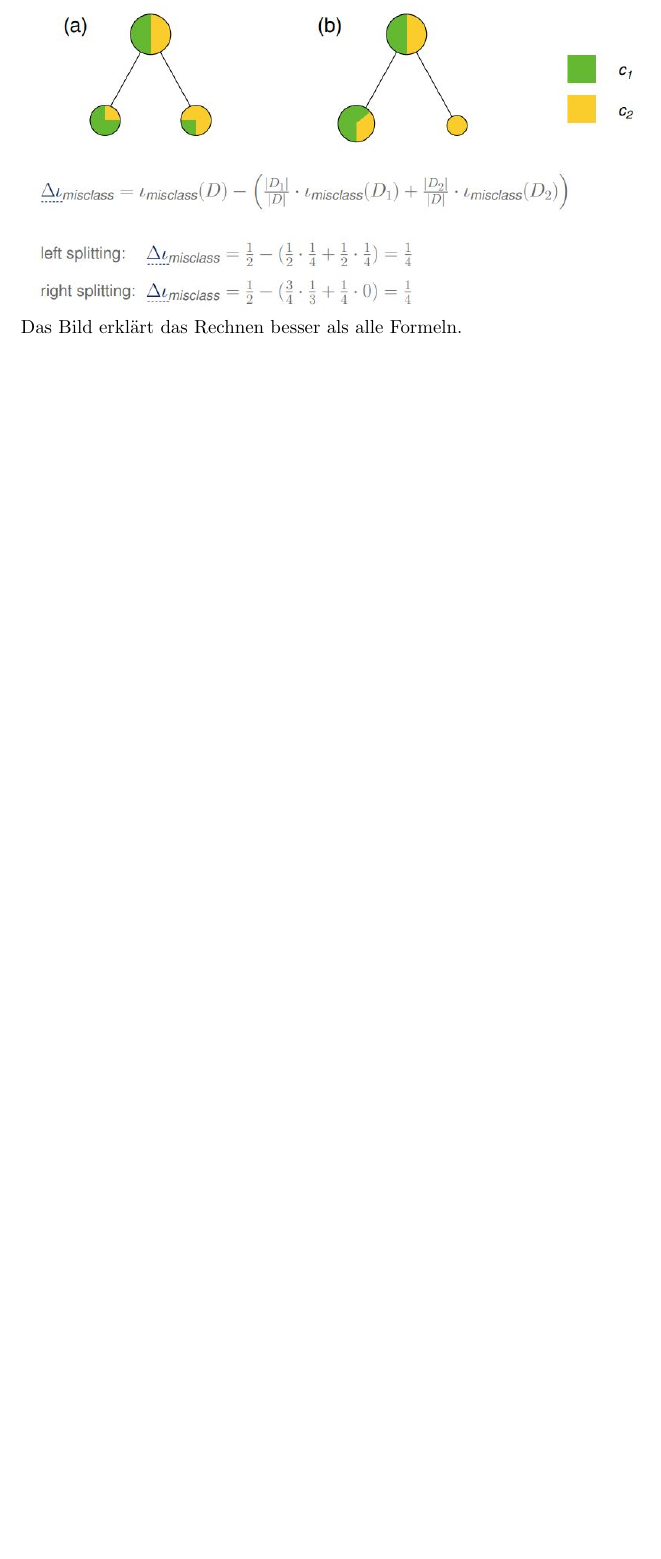
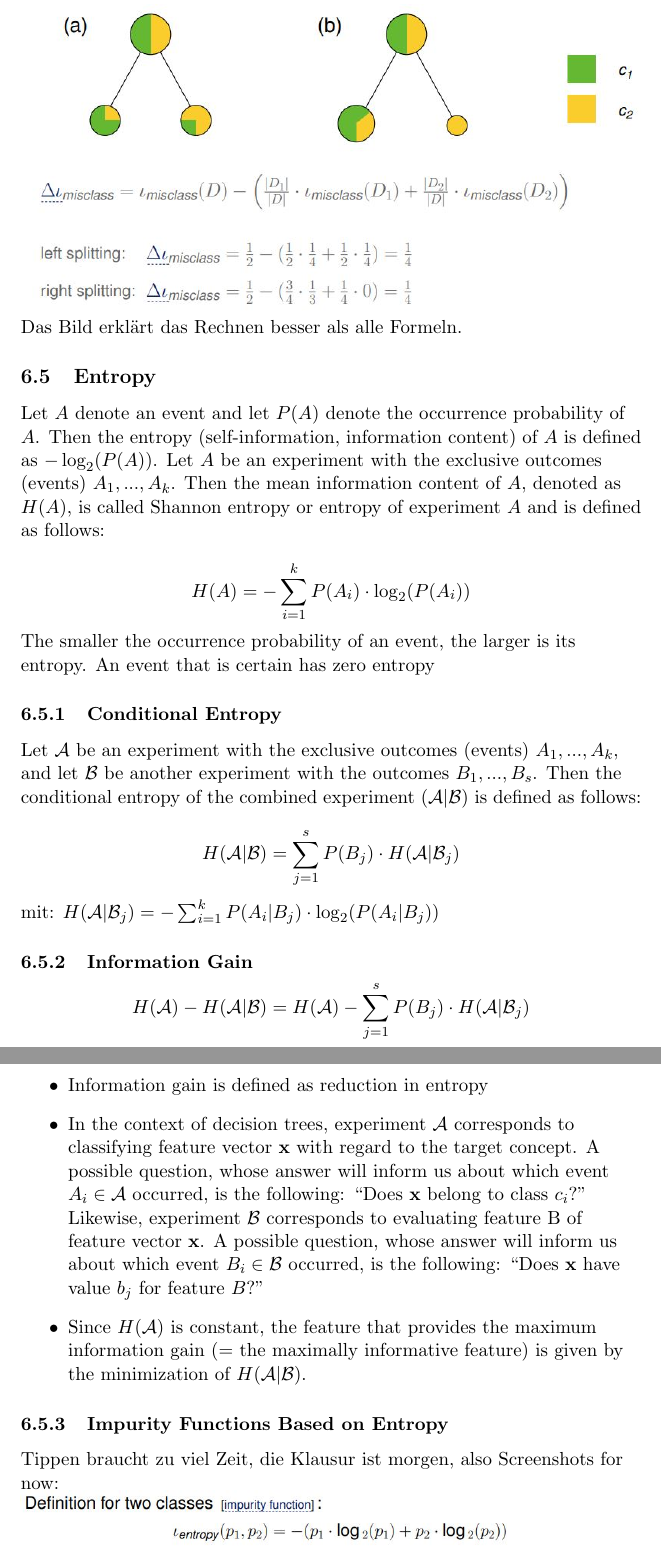
Before and after one commit to QueenBu/Maschine-Learning, a LaTeX document (ZusammenfassungML.tex): part of page 21 of 21 before the commit and two parts of pages 21 and 22 of 23 after it, the two joined at a grey line, cut so that both start at the same text, the shorter picture padded with empty space. Compiled offline with pdfLaTeX.

Commit message:
added stuff

```diff
--- a/ZusammenfassungML.tex
+++ b/ZusammenfassungML.tex
@@ -552,3 +556,36 @@ Er hat in dem Video erklärt warum er hier plötzlich $p_1$ und $p_2$ benutzt st
 \includegraphics[width = \textwidth]{impurity}
 Das Bild erklärt das Rechnen besser als alle Formeln.
 
+\subsection{Entropy}
+
+Let $A$ denote an event and let $P(A)$ denote the occurrence probability of $A$. Then the entropy (self-information, information content) of $A$ is defined as $ - \log _2 (P(A)) $. Let $A$ be an experiment with the exclusive outcomes (events) $A_1, . . . , A_k$. Then the mean information content of $A$, denoted as $H(A)$, is called Shannon entropy or entropy of experiment $A$ and is defined as follows:
+
+$$ H(A) = - \sum_{i=1}^{k} P(A_i) \cdot \log _2 (P(A_i)) $$
+
+The smaller the occurrence probability of an event, the larger is its entropy. An event that is
+certain has zero entropy
+
+\subsubsection{Conditional Entropy}
+
+Let $\mathcal{A}$ be an experiment with the exclusive outcomes (events) $A_1, ... , A_k$, and let $\mathcal{B}$ be another experiment with the outcomes $B_1, ... , B_s$. Then the conditional entropy
+of the combined experiment $ (\mathcal{A} | \mathcal{B} )$ is defined as follows:
+
+$$ H(\mathcal{A} | \mathcal{B} ) = \sum_{j = 1}^s P(B_j)\cdot H(\mathcal{A} | \mathcal{B} _j ) $$
+
+mit: $ H(\mathcal{A} | \mathcal{B} _j ) = - \sum_{i = 1}^k P(A_i | B_j )\cdot \log _2 (P (A_i | B_j ))$
+
+\subsubsection{Information Gain}
+
+$$  H(\mathcal{A}) - H(\mathcal{A} | \mathcal{B} ) = H(\mathcal{A}) - \sum_{j = 1}^s P(B_j)\cdot H(\mathcal{A} | \mathcal{B} _j ) $$
+
+\begin{itemize}
+\item Information gain is defined as reduction in entropy
+\item In the context of decision trees, experiment $\mathcal{A}$ corresponds to classifying feature vector \textbf{x} with regard to the target concept. A possible question, whose answer will inform us about which
+event $A_i \in \mathcal{A}$ occurred, is the following: “Does \textbf{x} belong to class $c_i$?”
+Likewise, experiment $\mathcal{B}$ corresponds to evaluating feature B of feature vector \textbf{x}. A possible question, whose answer will inform us about which event $B_i \in \mathcal{B} $ occurred, is the following: “Does \textbf{x} have value $b_j$ for feature $B$?”
+\item Since $H(\mathcal{A})$ is constant, the feature that provides the maximum information gain (= the
+maximally informative feature) is given by the minimization of $H(\mathcal{A} | \mathcal{B} )$.
+\end{itemize}
+
+\subsubsection{Impurity Functions Based on Entropy}
+Tippen braucht zu viel Zeit, die Klausur ist morgen, also Screenshots for now:
```
Also changed, not shown: ZusammenfassungML.pdf, images/impureEntropy2.JPG (added), images/impureEntropyk.JPG (added), images/lentropy.JPG (added), images/lentropy2.JPG (added), ZusammenfassungML.tex (18 more changed lines), 5 other files.
